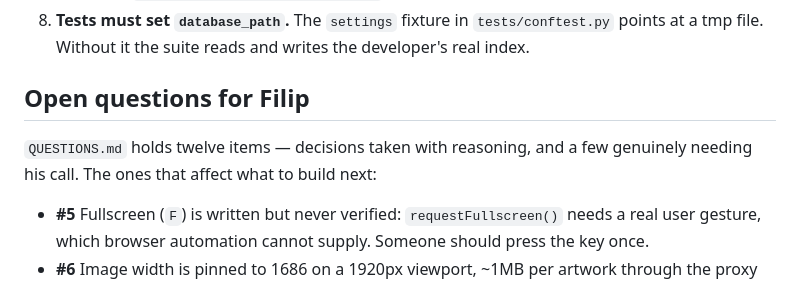
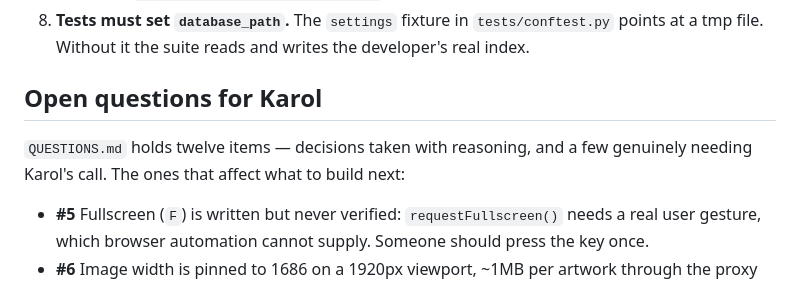
Before and after one commit to czajkarol/vitrine, a Markdown page: HANDOFF.md, the part around the change. GitHub-like rendering.

```diff
--- a/HANDOFF.md
+++ b/HANDOFF.md
@@ -72,10 +72,10 @@ the file named, but they are the ones that cost real time.
 8. **Tests must set `database_path`.** The `settings` fixture in `tests/conftest.py` points at
    a tmp file. Without it the suite reads and writes the developer's real index.
 
-## Open questions for Filip
+## Open questions for Karol
 
 `QUESTIONS.md` holds twelve items — decisions taken with reasoning, and a few genuinely needing
-his call. The ones that affect what to build next:
+Karol's call. The ones that affect what to build next:
 
 - **#5** Fullscreen (`F`) is written but never verified: `requestFullscreen()` needs a real user
   gesture, which browser automation cannot supply. Someone should press the key once.
```
Also changed, not shown: QUESTIONS.md (+8 -6 lines).
